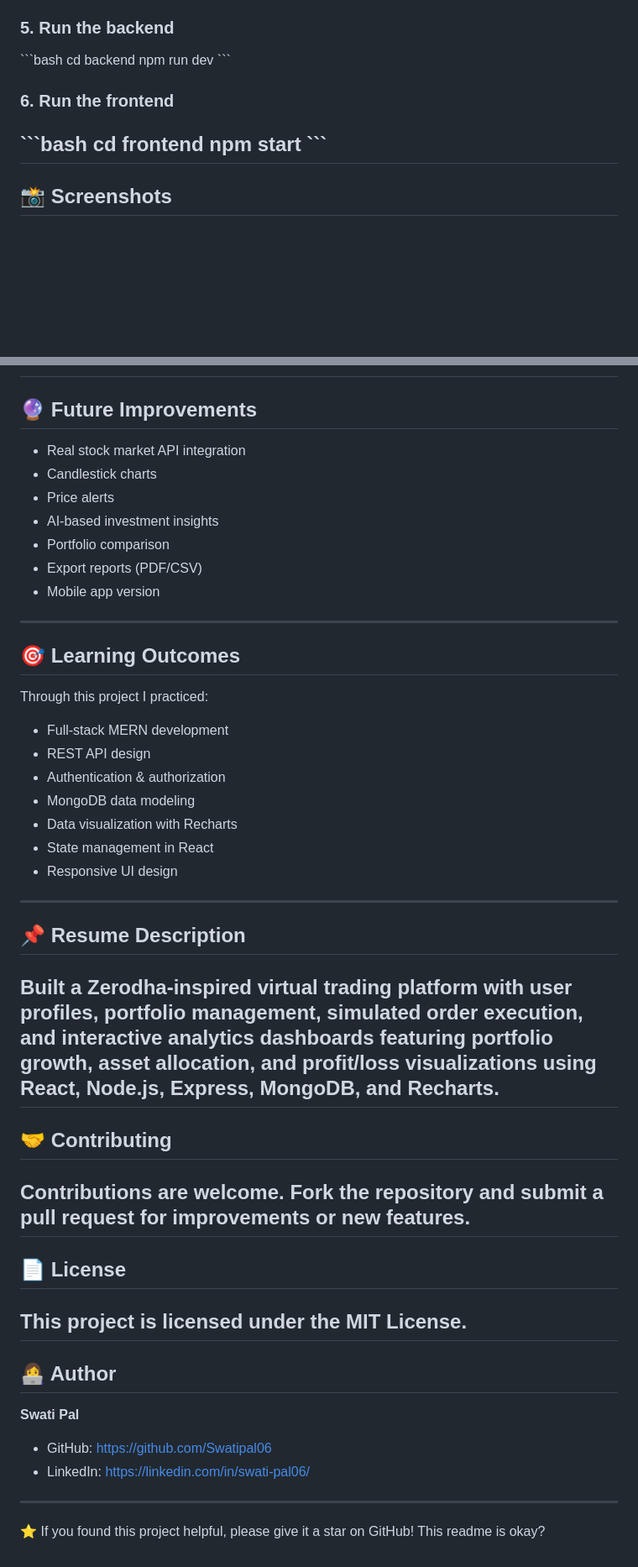
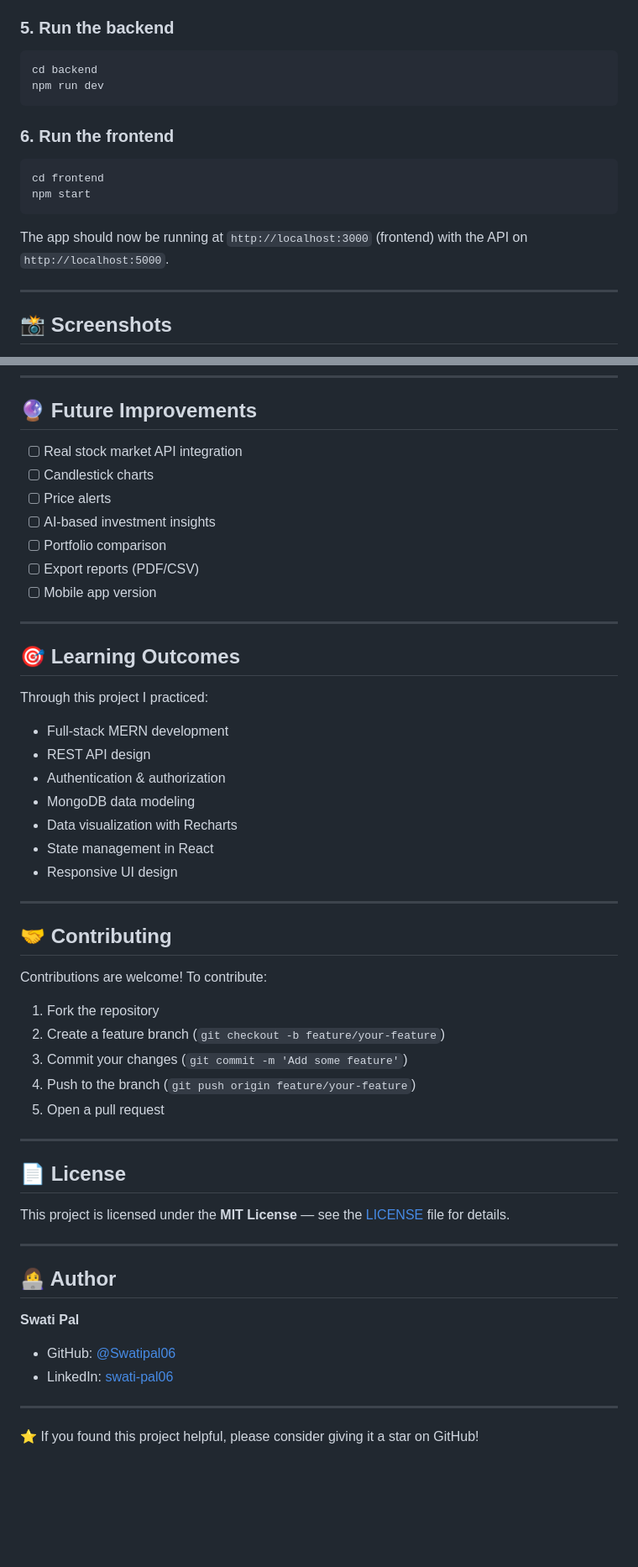
Before and after one commit to Swatipal06/TradeSphere, a Markdown page: README.md, 2 parts joined by grey strips. Shown at 84% size. GitHub-like rendering; blank space fills up the shorter version.

````diff
--- a/README.md
+++ b/README.md
@@ -108,12 +154,17 @@ JWT_SECRET=your_secret_key
 ### 5. Run the backend
-\`\`\`bash
+```bash
 cd backend
 npm run dev
-\`\`\`
+```
+
 ### 6. Run the frontend
-\`\`\`bash
+```bash
 cd frontend
 npm start
-\`\`\`
+```
+
+The app should now be running at `http://localhost:3000` (frontend) with the API on `http://localhost:5000`.
+
 ---
+
 ## 📸 Screenshots
@@ -126,14 +178,19 @@ npm start
 ---
+
 ## 🔮 Future Improvements
-- Real stock market API integration
-- Candlestick charts
-- Price alerts
-- AI-based investment insights
-- Portfolio comparison
-- Export reports (PDF/CSV)
-- Mobile app version
+
+- [ ] Real stock market API integration
+- [ ] Candlestick charts
+- [ ] Price alerts
+- [ ] AI-based investment insights
+- [ ] Portfolio comparison
+- [ ] Export reports (PDF/CSV)
+- [ ] Mobile app version
+
 ---
+
 ## 🎯 Learning Outcomes
+
 Through this project I practiced:
 - Full-stack MERN development
 - REST API design
@@ -142,19 +199,33 @@ Through this project I practiced:
 - Data visualization with Recharts
 - State management in React
 - Responsive UI design
+
 ---
-## 📌 Resume Description
-**Built a Zerodha-inspired virtual trading platform with user profiles, portfolio management, simulated order execution, and interactive analytics dashboards featuring portfolio growth, asset allocation, and profit/loss visualizations using React, Node.js, Express, MongoDB, and Recharts.**
+
+## 🤝 Contributing
+
+Contributions are welcome! To contribute:
+
+1. Fork the repository
+2. Create a feature branch (`git checkout -b feature/your-feature`)
+3. Commit your changes (`git commit -m 'Add some feature'`)
+4. Push to the branch (`git push origin feature/your-feature`)
+5. Open a pull request
+
 ---
-## 🤝 Contributing
-Contributions are welcome. Fork the repository and submit a pull request for improvements or new features.
+
+## 📄 License
+
+This project is licensed under the **MIT License** — see the [LICENSE](./LICENSE) file for details.
+
 ---
-## 📄 License
-This project is licensed under the **MIT License**.
+
+## 👩‍💻 Author
+
+**Swati Pal**
+- GitHub: [@Swatipal06](https://github.com/Swatipal06)
+- LinkedIn: [swati-pal06](https://linkedin.com/in/swati-pal06/)
+
 ---
-## 👩‍💻 Author
-**Swati Pal**
-- GitHub: https://github.com/Swatipal06
-- LinkedIn: https://linkedin.com/in/swati-pal06/
----
-⭐ If you found this project helpful, please give it a star on GitHub! This readme is okay?
+
+⭐ If you found this project helpful, please consider giving it a star on GitHub!
````
Also changed, not shown: other parts of README.md (+83 -36 lines).
